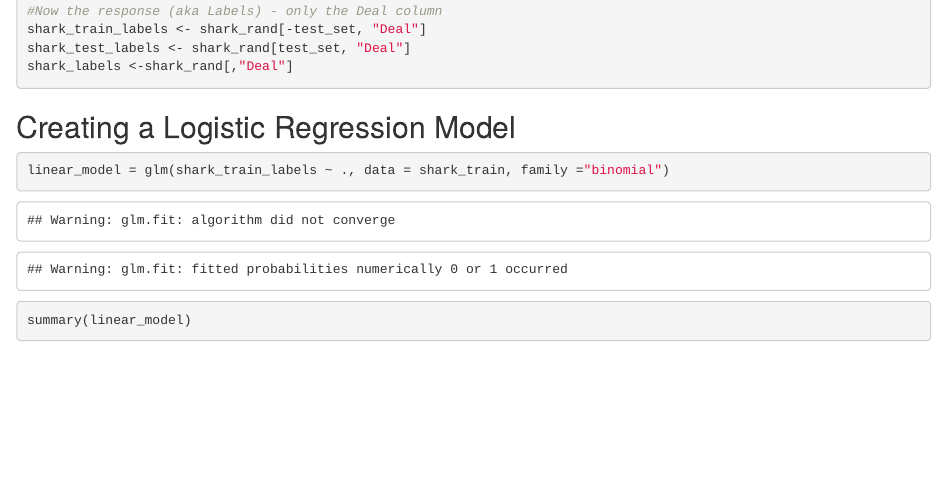
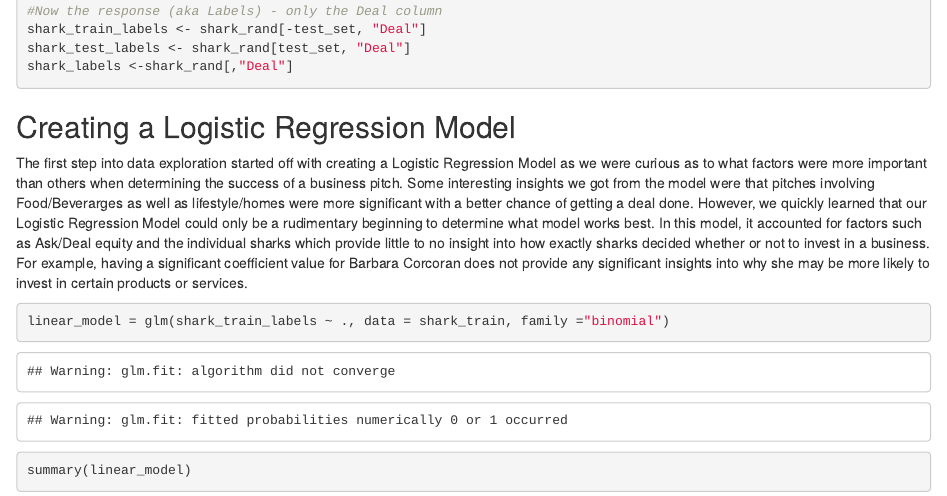
Before and after one commit to spvyerra/TO414-Project2, an R Markdown document (FinalProject.Rmd): the page in a window 1100 px wide, from 3480 px down. Rendered offline with R 4.5, knitr and Pandoc, with nearby package versions; some code elsewhere in the file could not run offline.

Commit message:
Logistic regression shit

````diff
--- a/FinalProject.Rmd
+++ b/FinalProject.Rmd
@@ -99,7 +99,7 @@ shark_labels <-shark_rand[,"Deal"]
 
 ## Creating a Logistic Regression Model
 
-
+The first step into data exploration started off with creating a Logistic Regression Model as we were curious as to what factors were more important than others when determining the success of a business pitch. Some interesting insights we got from the model were that pitches involving Food/Beverarges as well as lifestyle/homes were more significant with a better chance of getting a deal done. However, we quickly learned that our Logistic Regression Model could only be a rudimentary beginning to determine what model works best. In this model, it accounted for factors such as Ask/Deal equity and the individual sharks which provide little to no insight into how exactly sharks decided whether or not to invest in a business. For example, having a significant coefficient value for Barbara Corcoran does not provide any significant insights into why she may be more likely to invest in certain products or services.
 
 ```{r}
 linear_model = glm(shark_train_labels ~ ., data = shark_train, family ="binomial")
````
